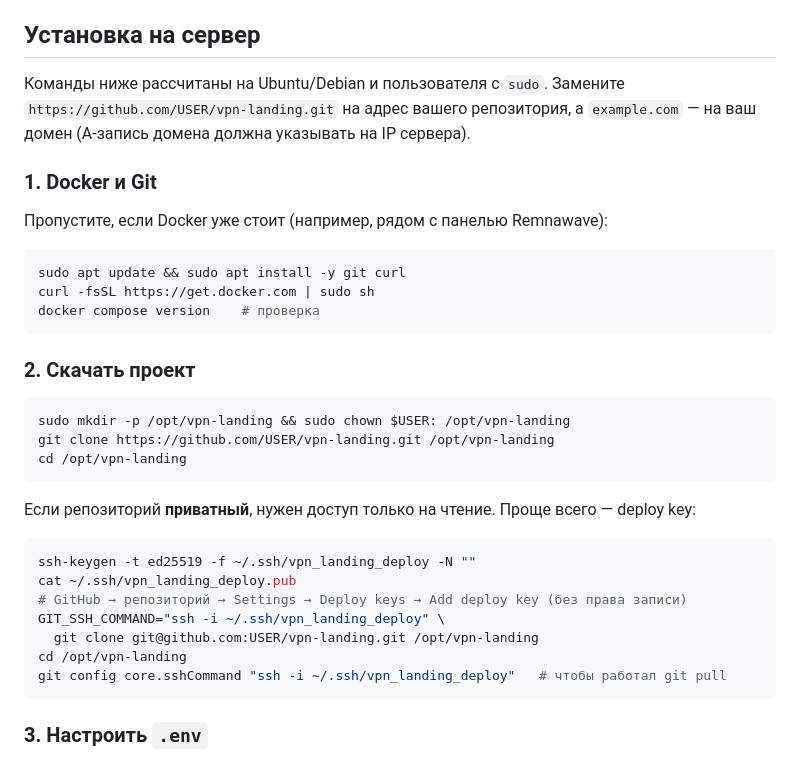
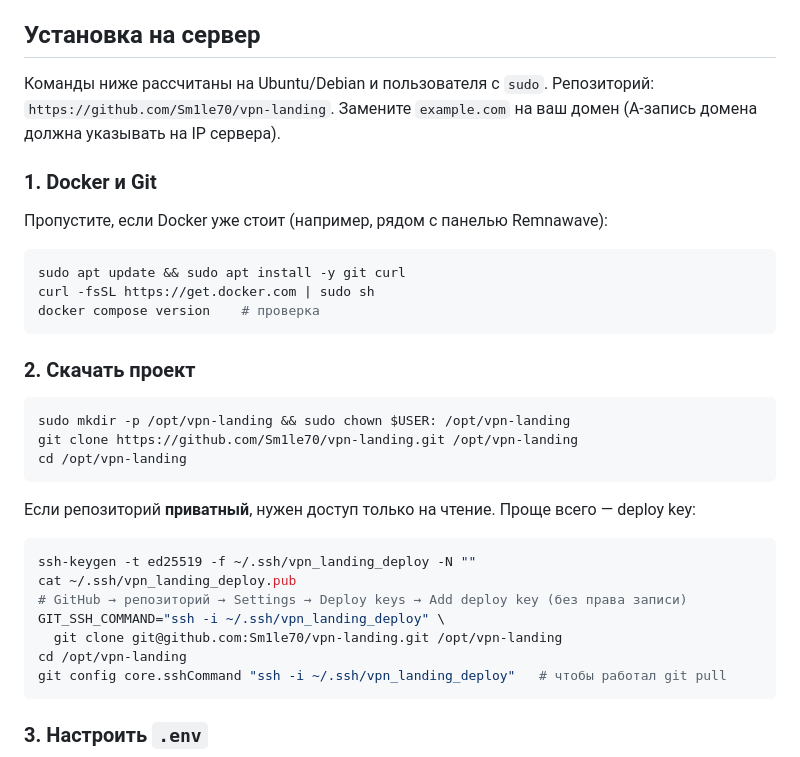
Before and after one commit to Sm1le70/vpn-landing, a Markdown page: README.md, the part around the change. Rendered like a GitHub page.

Commit message:
README: подставить адрес репозитория в команды развёртывания
Co-Authored-By: Claude Opus 5 <noreply@anthropic.com>

````diff
--- a/README.md
+++ b/README.md
@@ -40,7 +40,7 @@ npm run demo
 
 ## Установка на сервер
 
-Команды ниже рассчитаны на Ubuntu/Debian и пользователя с `sudo`. Замените `https://github.com/USER/vpn-landing.git` на адрес вашего репозитория, а `example.com` — на ваш домен (A-запись домена должна указывать на IP сервера).
+Команды ниже рассчитаны на Ubuntu/Debian и пользователя с `sudo`. Репозиторий: `https://github.com/Sm1le70/vpn-landing`. Замените `example.com` на ваш домен (A-запись домена должна указывать на IP сервера).
 
 ### 1. Docker и Git
 
@@ -56,7 +56,7 @@ docker compose version    # проверка
 
 ```bash
 sudo mkdir -p /opt/vpn-landing && sudo chown $USER: /opt/vpn-landing
-git clone https://github.com/USER/vpn-landing.git /opt/vpn-landing
+git clone https://github.com/Sm1le70/vpn-landing.git /opt/vpn-landing
 cd /opt/vpn-landing
 ```
 
@@ -67,7 +67,7 @@ ssh-keygen -t ed25519 -f ~/.ssh/vpn_landing_deploy -N ""
 cat ~/.ssh/vpn_landing_deploy.pub
 # GitHub → репозиторий → Settings → Deploy keys → Add deploy key (без права записи)
 GIT_SSH_COMMAND="ssh -i ~/.ssh/vpn_landing_deploy" \
-  git clone git@github.com:USER/vpn-landing.git /opt/vpn-landing
+  git clone git@github.com:Sm1le70/vpn-landing.git /opt/vpn-landing
 cd /opt/vpn-landing
 git config core.sshCommand "ssh -i ~/.ssh/vpn_landing_deploy"   # чтобы работал git pull
 ```
````
